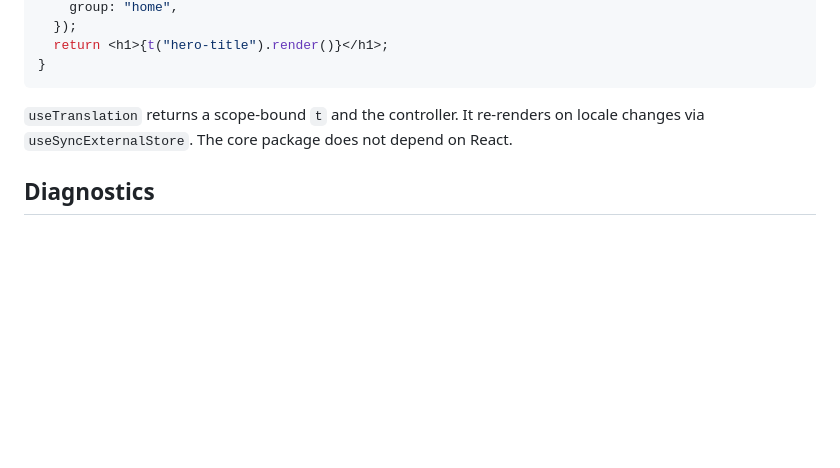
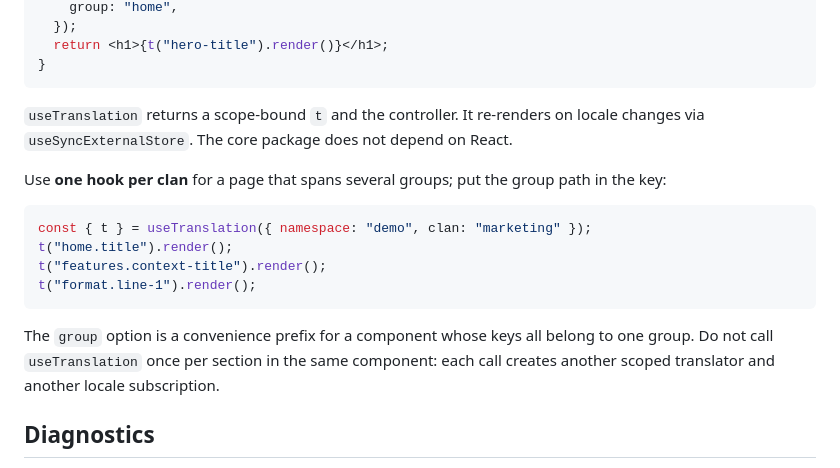
Before and after one commit to cliff-format/cliff-js, a Markdown page: packages/i18n/README.md, the part around the change. Drawn GitHub-style; blank space fills up the shorter version.

Commit message:
[AI] docs(i18n): clarify hook scope usage
Explain that a page spanning groups should use one useTranslation call for the clan and group-qualified keys, while the group option is a convenience prefix for a component whose keys all belong to one group.

```diff
--- a/packages/i18n/README.md
+++ b/packages/i18n/README.md
@@ -186,6 +186,19 @@ function Home() {
 `useTranslation` returns a scope-bound `t` and the controller. It re-renders on locale changes via
 `useSyncExternalStore`. The core package does not depend on React.
 
+Use **one hook per clan** for a page that spans several groups; put the group path in the key:
+
+~~~tsx
+const { t } = useTranslation({ namespace: "demo", clan: "marketing" });
+t("home.title").render();
+t("features.context-title").render();
+t("format.line-1").render();
+~~~
+
+The `group` option is a convenience prefix for a component whose keys all belong to one group. Do
+not call `useTranslation` once per section in the same component: each call creates another scoped
+translator and another locale subscription.
+
 ## Diagnostics
 
 `onDiagnostic` and `i18n.diagnostics()` report `missing-key`, `ambiguous-key`,
```
